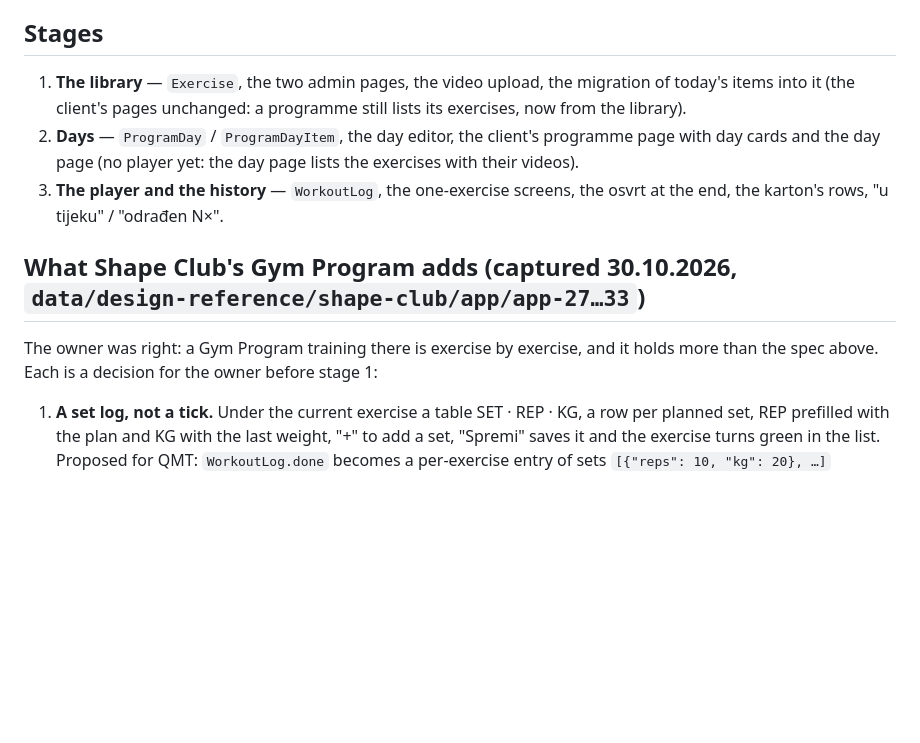
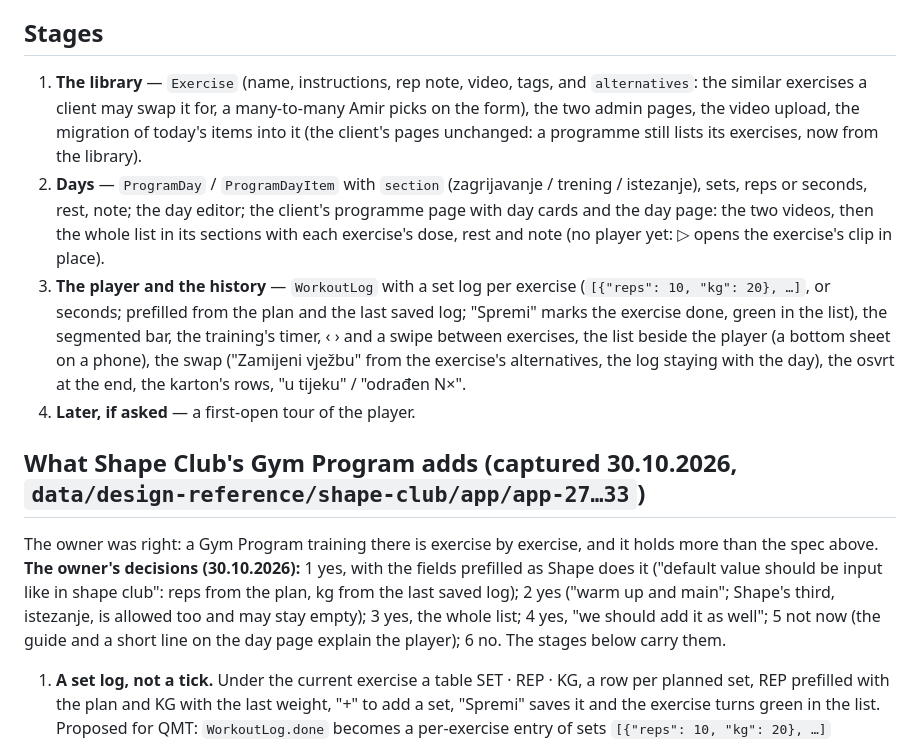
Before and after one commit to tekopeko/qmt, a Markdown page: roadmap/2026-10-29-online-treninzi-spec.md, the part around the change. GitHub-like rendering; blank space fills up the shorter version.

Commit message:
Spec: the owner's decisions on Shape's additions — the prefilled set log, day sections, the whole list, swaps; no tour for now; the stages updated (30.10.2026)
Co-Authored-By: Claude Fable 5.1 <noreply@anthropic.com>

```diff
--- a/roadmap/2026-10-29-online-treninzi-spec.md
+++ b/roadmap/2026-10-29-online-treninzi-spec.md
@@ -114,19 +114,34 @@ of a termin in the gym).
 
 ## Stages
 
-1. **The library** — `Exercise`, the two admin pages, the video upload, the migration of
-   today's items into it (the client's pages unchanged: a programme still lists its
-   exercises, now from the library).
-2. **Days** — `ProgramDay` / `ProgramDayItem`, the day editor, the client's programme page
-   with day cards and the day page (no player yet: the day page lists the exercises with
-   their videos).
-3. **The player and the history** — `WorkoutLog`, the one-exercise screens, the osvrt at the
-   end, the karton's rows, "u tijeku" / "odrađen N×".
+1. **The library** — `Exercise` (name, instructions, rep note, video, tags, and
+   `alternatives`: the similar exercises a client may swap it for, a many-to-many
+   Amir picks on the form), the two admin pages, the video upload, the migration
+   of today's items into it (the client's pages unchanged: a programme still lists
+   its exercises, now from the library).
+2. **Days** — `ProgramDay` / `ProgramDayItem` with `section` (zagrijavanje /
+   trening / istezanje), sets, reps or seconds, rest, note; the day editor; the
+   client's programme page with day cards and the day page: the two videos, then
+   the whole list in its sections with each exercise's dose, rest and note (no
+   player yet: ▷ opens the exercise's clip in place).
+3. **The player and the history** — `WorkoutLog` with a set log per exercise
+   (`[{"reps": 10, "kg": 20}, …]`, or seconds; prefilled from the plan and the
+   last saved log; "Spremi" marks the exercise done, green in the list), the
+   segmented bar, the training's timer, ‹ › and a swipe between exercises, the
+   list beside the player (a bottom sheet on a phone), the swap ("Zamijeni
+   vježbu" from the exercise's alternatives, the log staying with the day), the
+   osvrt at the end, the karton's rows, "u tijeku" / "odrađen N×".
+4. **Later, if asked** — a first-open tour of the player.
 
 ## What Shape Club's Gym Program adds (captured 30.10.2026, `data/design-reference/shape-club/app/app-27…33`)
 
 The owner was right: a Gym Program training there is exercise by exercise, and it
-holds more than the spec above. Each is a decision for the owner before stage 1:
+holds more than the spec above. **The owner's decisions (30.10.2026):** 1 yes, with
+the fields prefilled as Shape does it ("default value should be input like in shape
+club": reps from the plan, kg from the last saved log); 2 yes ("warm up and main";
+Shape's third, istezanje, is allowed too and may stay empty); 3 yes, the whole list;
+4 yes, "we should add it as well"; 5 not now (the guide and a short line on the day
+page explain the player); 6 no. The stages below carry them.
 
 1. **A set log, not a tick.** Under the current exercise a table SET · REP · KG, a
    row per planned set, REP prefilled with the plan and KG with the last weight,
```
